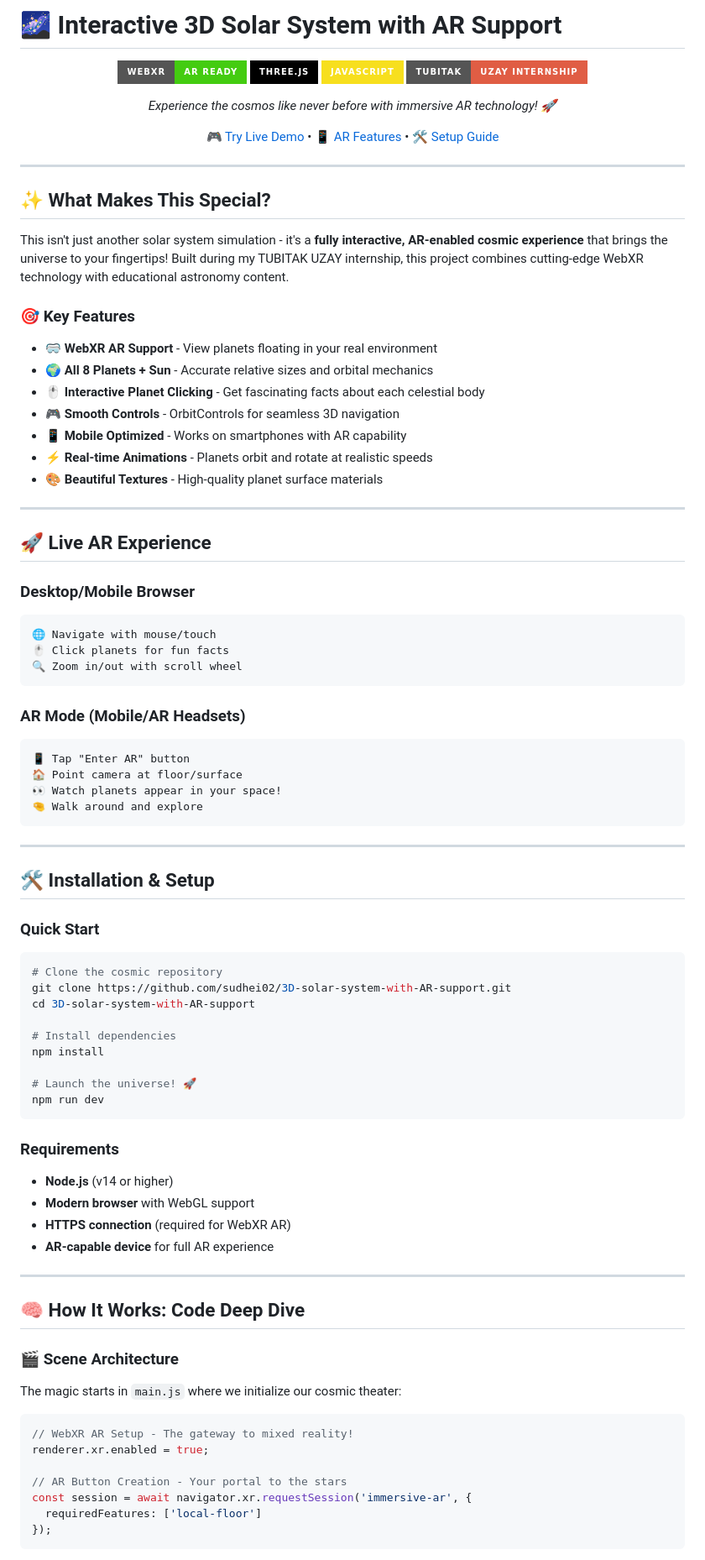
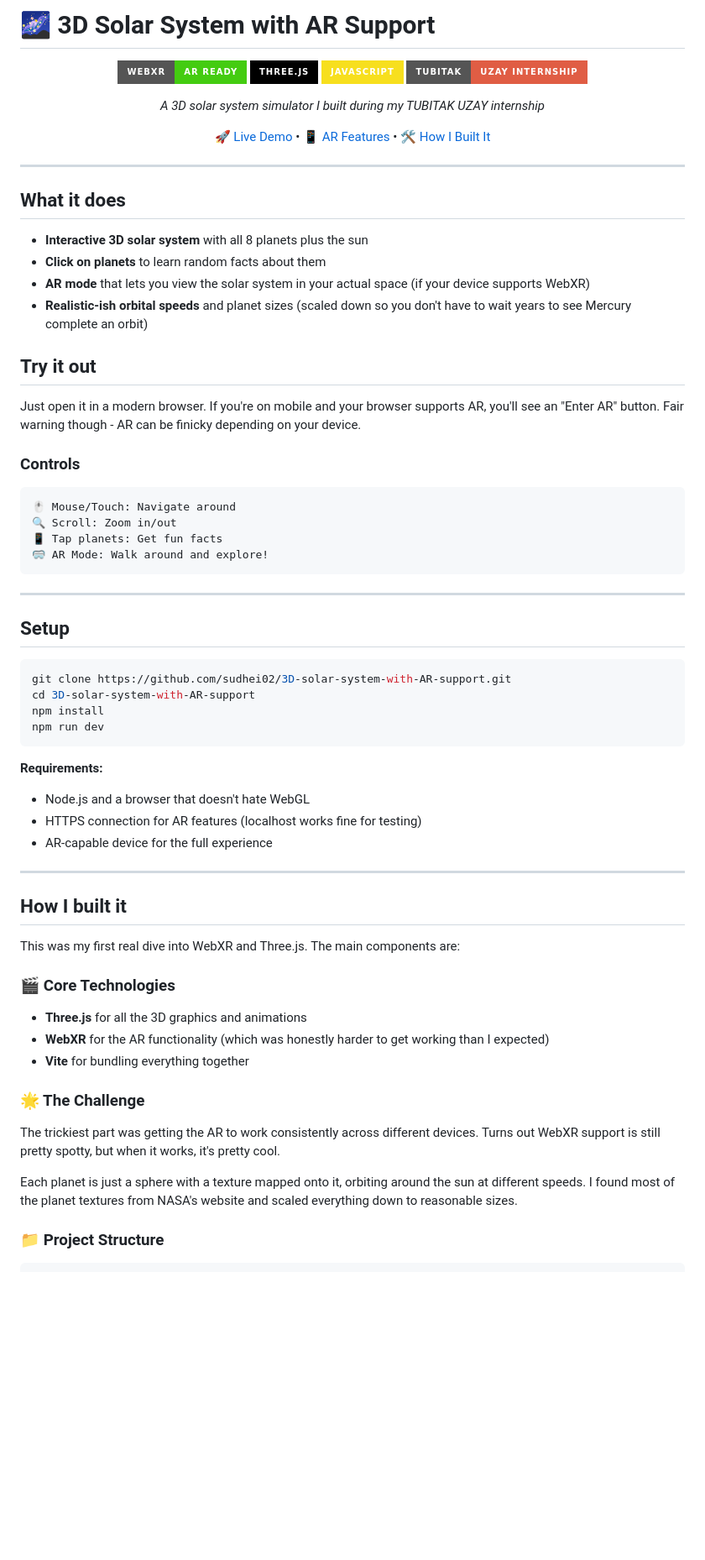
Before and after one commit to sudhei02/3D-solar-system-with-AR-support, a Markdown page: README.md, the part around one of its changes. Shown at 84% size. Rendered like a GitHub page; badges without logos; blank space fills up the shorter version.

Commit message:
Update README.md with new content

````diff
--- a/README.md
+++ b/README.md
@@ -1,4 +1,4 @@
- # 🌌 Interactive 3D Solar System with AR Support
+# 🌌 3D Solar System with AR Support
 
 <div align="center">
 
@@ -7,84 +7,64 @@
 ![JavaScript](https://img.shields.io/badge/JavaScript-F7DF1E?style=for-the-badge&logo=javascript&logoColor=black)
 ![TUBITAK](https://img.shields.io/badge/TUBITAK-UZAY%20Internship-red?style=for-the-badge)
 
-*Experience the cosmos like never before with immersive AR technology! 🚀*
+*A 3D solar system simulator I built during my TUBITAK UZAY internship*
 
-[🎮 Try Live Demo](#getting-started) • [📱 AR Features](#ar-features) • [🛠️ Setup Guide](#installation)
+[🚀 Live Demo](#setup) • [📱 AR Features](#what-it-does) • [🛠️ How I Built It](#how-i-built-it)
 
 </div>
 
 ---
 
-## ✨ What Makes This Special?
+## What it does
 
-This isn't just another solar system simulation - it's a **fully interactive, AR-enabled cosmic experience** that brings the universe to your fingertips! Built during my TUBITAK UZAY internship, this project combines cutting-edge WebXR technology with educational astronomy content.
+- **Interactive 3D solar system** with all 8 planets plus the sun
+- **Click on planets** to learn random facts about them
+- **AR mode** that lets you view the solar system in your actual space (if your device supports WebXR)
+- **Realistic-ish orbital speeds** and planet sizes (scaled down so you don't have to wait years to see Mercury complete an orbit)
 
-### 🎯 Key Features
+## Try it out
 
-- 🥽 **WebXR AR Support** - View planets floating in your real environment
-- 🌍 **All 8 Planets + Sun** - Accurate relative sizes and orbital mechanics
-- 🖱️ **Interactive Planet Clicking** - Get fascinating facts about each celestial body
-- 🎮 **Smooth Controls** - OrbitControls for seamless 3D navigation
-- 📱 **Mobile Optimized** - Works on smartphones with AR capability
-- ⚡ **Real-time Animations** - Planets orbit and rotate at realistic speeds
-- 🎨 **Beautiful Textures** - High-quality planet surface materials
+Just open it in a modern browser. If you're on mobile and your browser supports AR, you'll see an "Enter AR" button. Fair warning though - AR can be finicky depending on your device.
 
----
-
-## 🚀 Live AR Experience
-
-### Desktop/Mobile Browser
+### Controls
 ```
-🌐 Navigate with mouse/touch
-🖱️ Click planets for fun facts
-🔍 Zoom in/out with scroll wheel
-```
-
-### AR Mode (Mobile/AR Headsets)
-```
-📱 Tap "Enter AR" button
-🏠 Point camera at floor/surface
-👀 Watch planets appear in your space!
-🤏 Walk around and explore
+🖱️ Mouse/Touch: Navigate around
+🔍 Scroll: Zoom in/out
+📱 Tap planets: Get fun facts
+🥽 AR Mode: Walk around and explore!
 ```
 
 ---
 
-## 🛠️ Installation & Setup
+## Setup
 
-### Quick Start
 ```bash
-# Clone the cosmic repository
 git clone https://github.com/sudhei02/3D-solar-system-with-AR-support.git
 cd 3D-solar-system-with-AR-support
-
-# Install dependencies
 npm install
-
-# Launch the universe! 🚀
 npm run dev
 ```
 
-### Requirements
-- **Node.js** (v14 or higher)
-- **Modern browser** with WebGL support
-- **HTTPS connection** (required for WebXR AR)
-- **AR-capable device** for full AR experience
+**Requirements:**
+- Node.js and a browser that doesn't hate WebGL
+- HTTPS connection for AR features (localhost works fine for testing)
+- AR-capable device for the full experience
 
 ---
 
-## 🧠 How It Works: Code Deep Dive
+## How I built it
 
-### 🎬 Scene Architecture
+This was my first real dive into WebXR and Three.js. The main components are:
 
-The magic starts in `main.js` where we initialize our cosmic theater:
+### 🎬 Core Technologies
+- **Three.js** for all the 3D graphics and animations
+- **WebXR** for the AR functionality (which was honestly harder to get working than I expected)
+- **Vite** for bundling everything together
 
-```javascript
-// WebXR AR Setup - The gateway to mixed reality!
-renderer.xr.enabled = true;
+### 🌟 The Challenge
+The trickiest part was getting the AR to work consistently across different devices. Turns out WebXR support is still pretty spotty, but when it works, it's pretty cool.
 
-// AR Button Creation - Your portal to the stars
-const session = await navigator.xr.requestSession('immersive-ar', {
-  requiredFeatures: ['local-floor']
-});
+Each planet is just a sphere with a texture mapped onto it, orbiting around the sun at different speeds. I found most of the planet textures from NASA's website and scaled everything down to reasonable sizes.
+
+### 📁 Project Structure
 ```
````
Also changed, not shown: other parts of README.md (+48 -150 lines).
